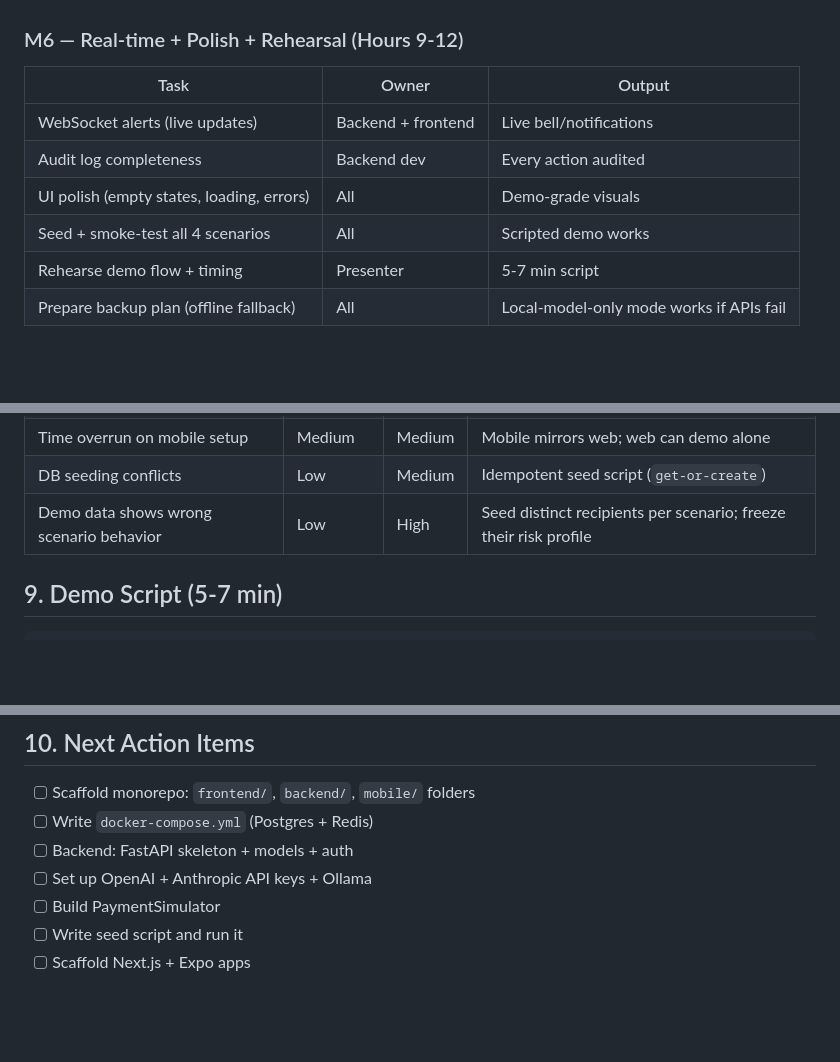
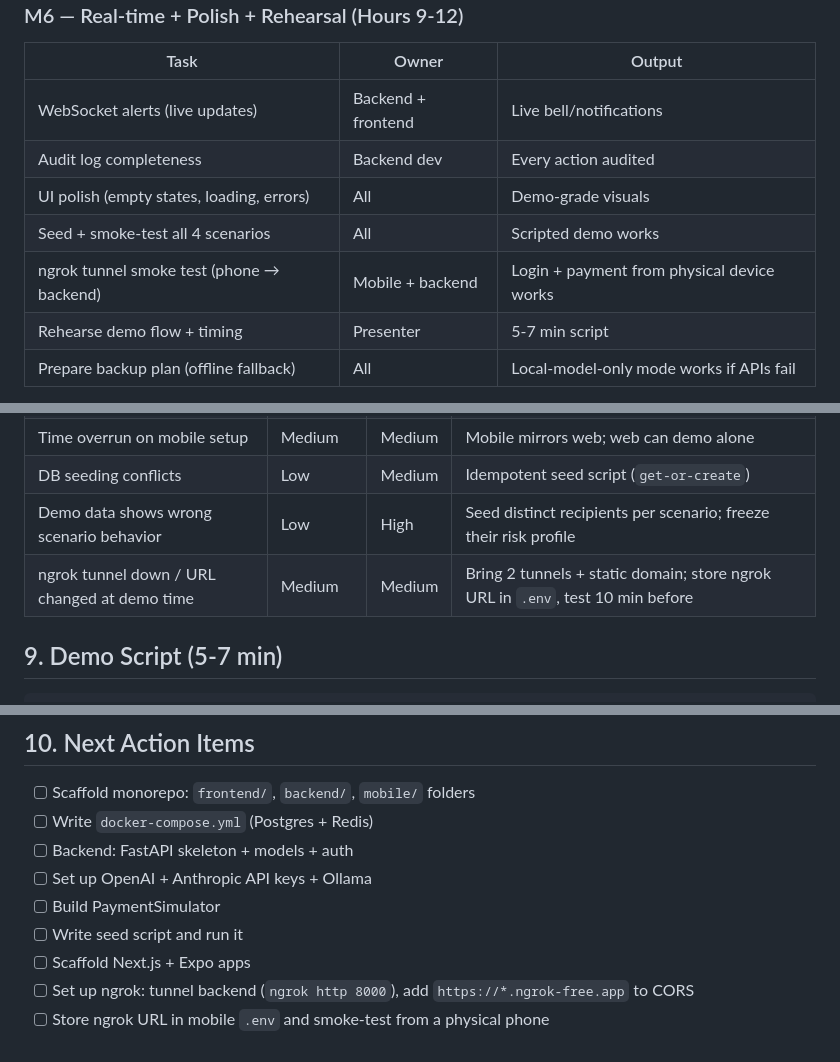
Before and after one commit to Joey-1123/PayGaurd, a Markdown page: project_plan.md, 3 parts joined by grey strips. GitHub-like rendering; blank space fills up the shorter version.

Commit message:
Add ngrok setup to project plan

```diff
--- a/project_plan.md
+++ b/project_plan.md
@@ -122,6 +122,7 @@
 | Audit log completeness | Backend dev | Every action audited |
 | UI polish (empty states, loading, errors) | All | Demo-grade visuals |
 | Seed + smoke-test all 4 scenarios | All | Scripted demo works |
+| ngrok tunnel smoke test (phone → backend) | Mobile + backend | Login + payment from physical device works |
 | Rehearse demo flow + timing | Presenter | 5-7 min script |
 | Prepare backup plan (offline fallback) | All | Local-model-only mode works if APIs fail |
 
@@ -163,6 +164,7 @@
 | Time overrun on mobile setup | Medium | Medium | Mobile mirrors web; web can demo alone |
 | DB seeding conflicts | Low | Medium | Idempotent seed script (`get-or-create`) |
 | Demo data shows wrong scenario behavior | Low | High | Seed distinct recipients per scenario; freeze their risk profile |
+| ngrok tunnel down / URL changed at demo time | Medium | Medium | Bring 2 tunnels + static domain; store ngrok URL in `.env`, test 10 min before |
 
 ## 9. Demo Script (5-7 min)
 
@@ -186,3 +188,5 @@
 - [ ] Build PaymentSimulator
 - [ ] Write seed script and run it
 - [ ] Scaffold Next.js + Expo apps
+- [ ] Set up ngrok: tunnel backend (`ngrok http 8000`), add `https://*.ngrok-free.app` to CORS
+- [ ] Store ngrok URL in mobile `.env` and smoke-test from a physical phone
```
